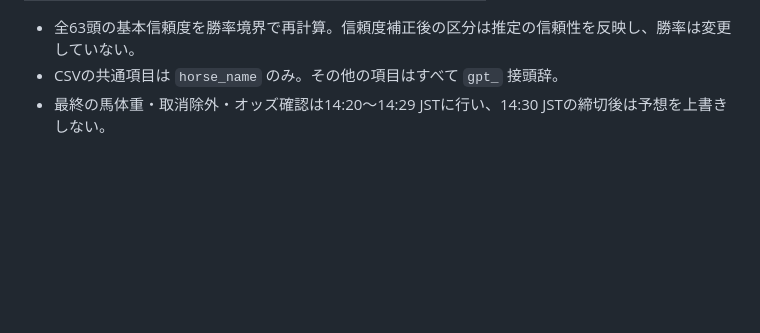
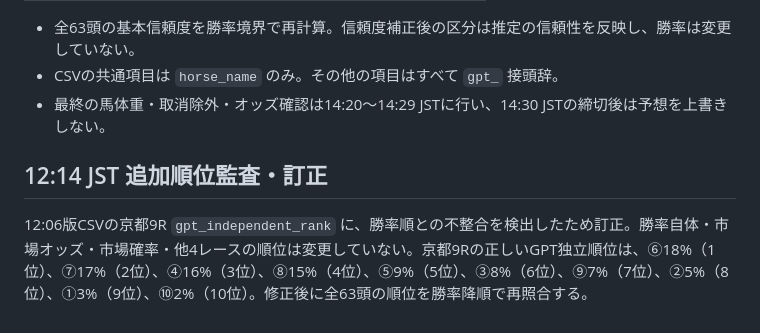
Before and after one commit to sigulun555-lab/win5-lab, a Markdown page: docs/win5/2026-10-31-gpt-verification-1206.md, the part around one of its changes. GitHub-like rendering; blank space fills up the shorter version.

Commit message:
docs: correct Kyoto 9R independent rank table

```diff
--- a/docs/win5/2026-10-31-gpt-verification-1206.md
+++ b/docs/win5/2026-10-31-gpt-verification-1206.md
@@ -168,3 +168,8 @@
 - 全63頭の基本信頼度を勝率境界で再計算。信頼度補正後の区分は推定の信頼性を反映し、勝率は変更していない。
 - CSVの共通項目は `horse_name` のみ。その他の項目はすべて `gpt_` 接頭辞。
 - 最終の馬体重・取消除外・オッズ確認は14:20〜14:29 JSTに行い、14:30 JSTの締切後は予想を上書きしない。
+
+
+## 12:14 JST 追加順位監査・訂正
+
+12:06版CSVの京都9R `gpt_independent_rank` に、勝率順との不整合を検出したため訂正。勝率自体・市場オッズ・市場確率・他4レースの順位は変更していない。京都9Rの正しいGPT独立順位は、⑥18%（1位）、⑦17%（2位）、④16%（3位）、⑧15%（4位）、⑤9%（5位）、③8%（6位）、⑨7%（7位）、②5%（8位）、①3%（9位）、⑩2%（10位）。修正後に全63頭の順位を勝率降順で再照合する。
```
Also changed, not shown: other parts of docs/win5/2026-10-31-gpt-verification-1206.md (+10 -10 lines).
